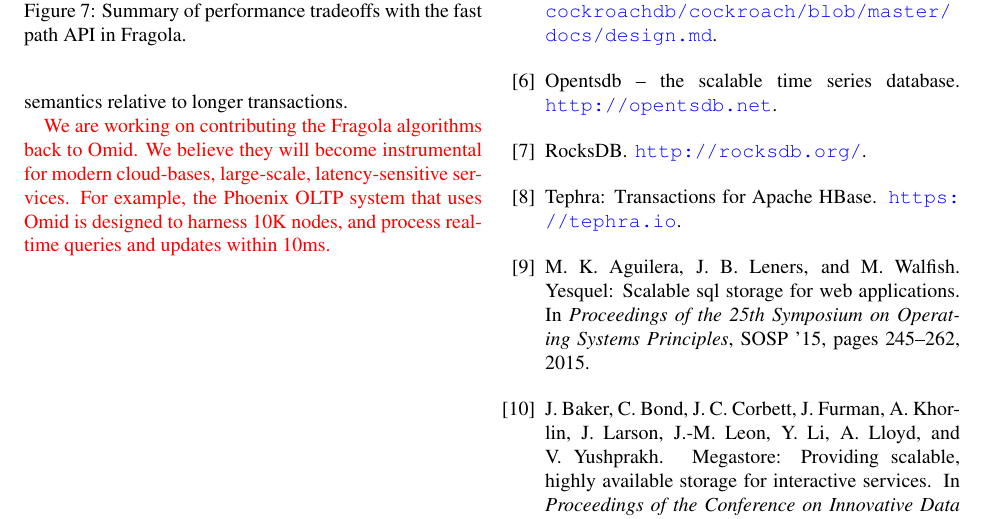
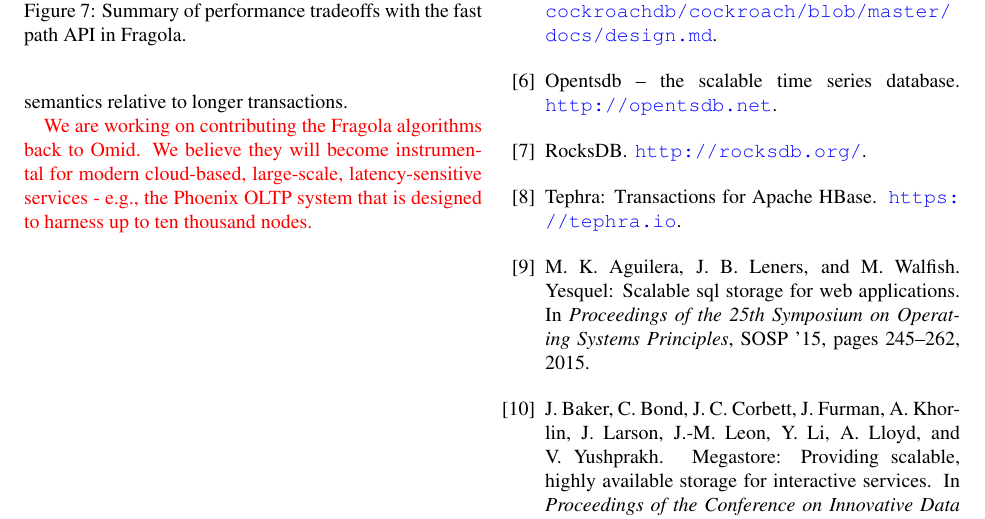
Before and after one commit to yonigottesman/omidLL-paper, a LaTeX paper (SoCC/main.tex): part of page 12 of 14, cut so that both start at the same text. Compiled offline with pdfLaTeX.

Commit message:
discussion

```diff
--- a/SoCC/main.tex
+++ b/SoCC/main.tex
@@ -139,10 +139,9 @@ transactions almost as fast as native HBase operations, while preserving
 transactional semantics relative to longer transactions.
 
 \inred{{We are working on contributing the \sys\/ algorithms back to Omid.
-We believe they will become instrumental for modern cloud-bases, large-scale,
-latency-sensitive services. For example, the Phoenix OLTP system that uses Omid
-is designed to harness 10K nodes, and  process real-time queries and updates
-within 10ms.}}
+We believe they will become instrumental for modern cloud-based, large-scale,
+latency-sensitive services - e.g., the Phoenix OLTP system that is designed
+to harness up to ten thousand nodes.}}
 
 %\subsection*{Acknowledgments}
 
```
